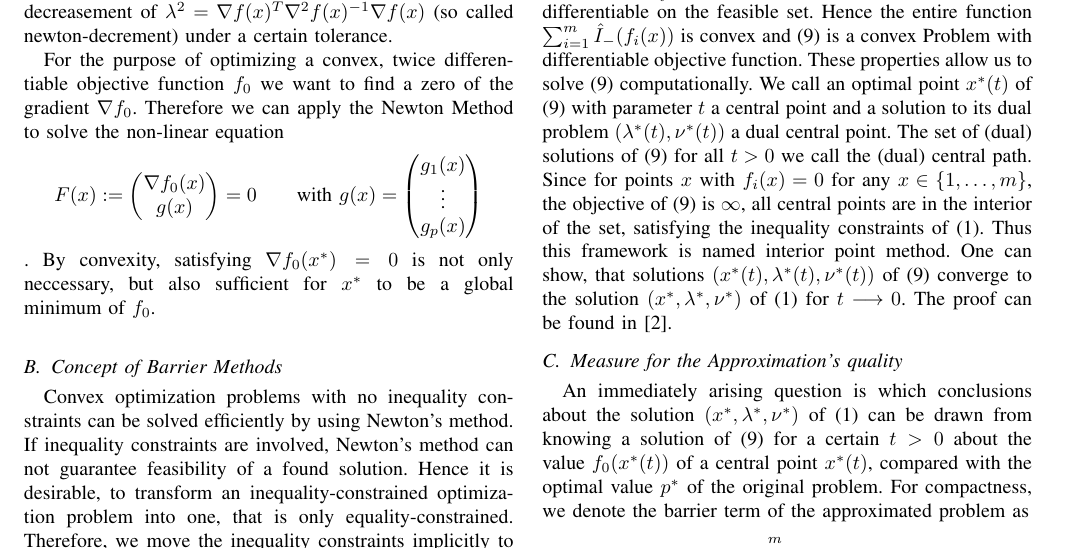
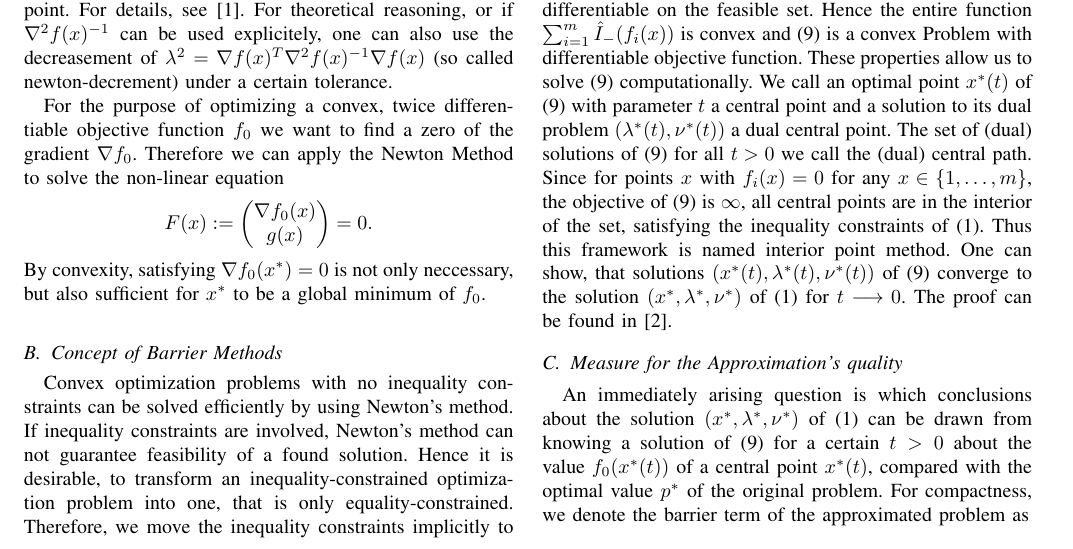
Before and after one commit to Dummyrunner/co_project, a LaTeX paper (Handout/root.tex, which reads Handout/MainResults.tex): part of page 2 of 5, cut so that both start at the same text. Compiled offline with pdfLaTeX.

Commit message:
removed redundant expl. of notation

```diff
--- a/Handout/MainResults.tex
+++ b/Handout/MainResults.tex
@@ -36,7 +36,7 @@ The procedure executing a Newton search is summarized in \eqref{alg:newton}.
 	For theoretical reasoning, or if $ \grad^2 f(x)^{-1} $ can be used explicitely, one can also use the decreasement of $ \lambda^2 = \grad \fx \trp \grad^2 f(x)^{-1} \grad f(x)$ (so called newton-decrement) under a certain tolerance.
 \end{remark}
 
-For the purpose of optimizing a convex, twice differentiable objective function $ \fnull $ we want to find a zero of the gradient $ \grad \fnull $. Therefore we can apply the Newton Method to solve the non-linear equation \[ \Fx := \vectortwo{\grad \fnull (x)}{g(x)} = 0 \qquad \text{with }  g(x) = \vectorthree{g_1(x)}{\vdots}{g_p(x)} \]. By convexity, satisfying $ \grad \fnull (\xopt) = 0$ is not only neccessary, but also sufficient for $ \xopt $ to be a global minimum of $ \fnull $.\\
+For the purpose of optimizing a convex, twice differentiable objective function $ \fnull $ we want to find a zero of the gradient $ \grad \fnull $. Therefore we can apply the Newton Method to solve the non-linear equation \[ \Fx := \vectortwo{\grad \fnull (x)}{g(x)} = 0. \] By convexity, satisfying $ \grad \fnull (\xopt) = 0$ is not only neccessary, but also sufficient for $ \xopt $ to be a global minimum of $ \fnull $.\\
 
 
 \subsection{Concept of Barrier Methods}
```
Also changed, not shown: Handout/root.pdf.
